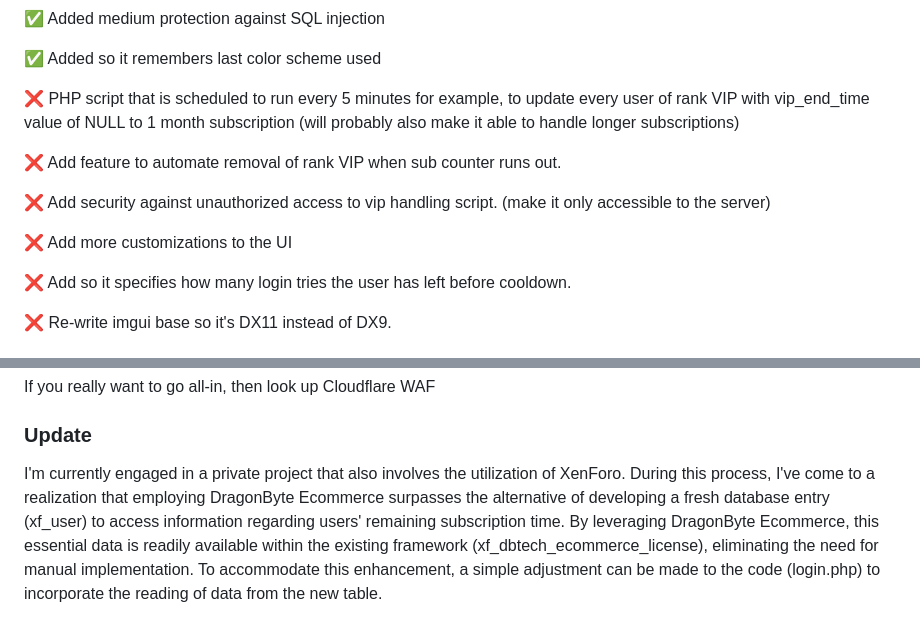
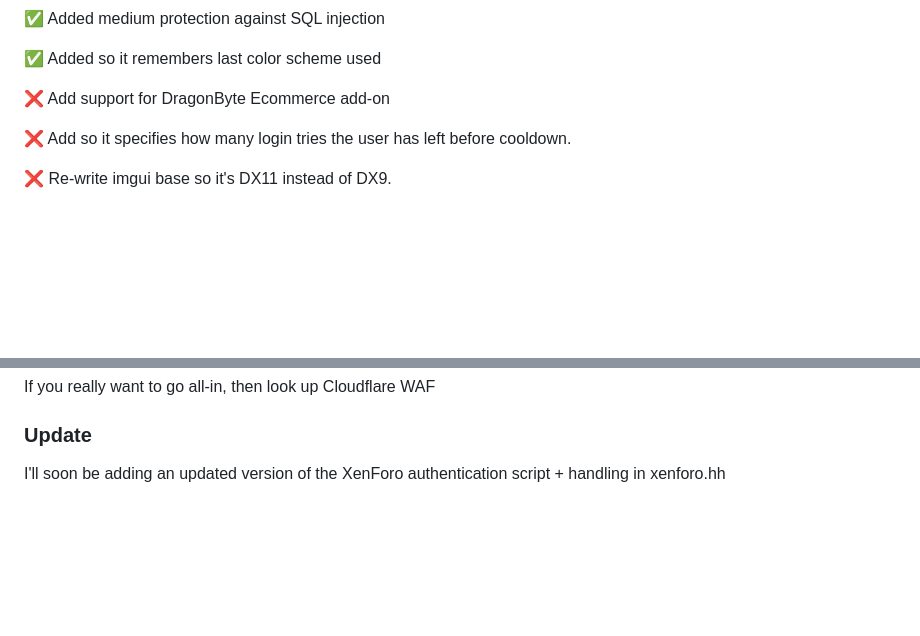
Before and after one commit to REVRBE/imgui-cheat-loader, a Markdown page: README.md, 2 parts joined by grey strips. Drawn GitHub-style; blank space fills up the shorter version.

```diff
--- a/README.md
+++ b/README.md
@@ -61,13 +61,7 @@ CREATE TABLE xf_login_attempts (
 
   ✅ Added so it remembers last color scheme used
 
-  ❌ PHP script that is scheduled to run every 5 minutes for example, to update every user of rank VIP with vip_end_time value of NULL to 1 month subscription (will probably also make it able to handle longer subscriptions)
-
-  ❌ Add feature to automate removal of rank VIP when sub counter runs out.
-
-  ❌ Add security against unauthorized access to vip handling script. (make it only accessible to the server)
-
-  ❌ Add more customizations to the UI
+  ❌ Add support for DragonByte Ecommerce add-on
 
   ❌ Add so it specifies how many login tries the user has left before cooldown.
 
@@ -85,4 +79,4 @@ If you really want to go all-in, then look up Cloudflare WAF
 
 <h3>Update</h3>
 
-I'm currently engaged in a private project that also involves the utilization of XenForo. During this process, I've come to a realization that employing DragonByte Ecommerce surpasses the alternative of developing a fresh database entry (xf_user) to access information regarding users' remaining subscription time. By leveraging DragonByte Ecommerce, this essential data is readily available within the existing framework (xf_dbtech_ecommerce_license), eliminating the need for manual implementation. To accommodate this enhancement, a simple adjustment can be made to the code (login.php) to incorporate the reading of data from the new table.
+I'll soon be adding an updated version of the XenForo authentication script + handling in xenforo.hh
```
